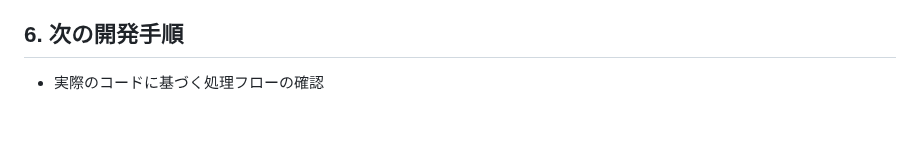
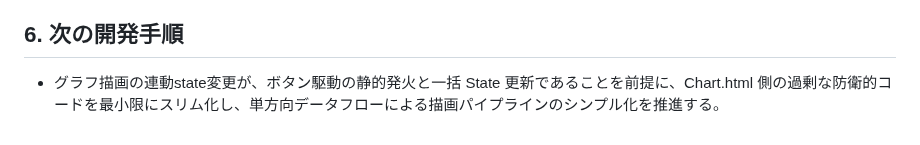
Before and after one commit to rei-watanabe-chiba/OBPLOT, a Markdown page: SAVEPOINT.md, the part around the change. Drawn GitHub-style.

Commit message:
SAVEPOINT.md を更新

```diff
--- a/SAVEPOINT.md
+++ b/SAVEPOINT.md
@@ -61,4 +61,4 @@ for gemini
 ※ Filter (Dataset) 確定時: `State.reset(['Tab2ST.symbol', 'Tab2ST.preview', 'Tab2ST.report'])` を実行し、後続フェーズを初期化。
 
 ## 6. 次の開発手順
-- 実際のコードに基づく処理フローの確認
+- グラフ描画の連動state変更が、ボタン駆動の静的発火と一括 State 更新であることを前提に、Chart.html 側の過剰な防衛的コードを最小限にスリム化し、単方向データフローによる描画パイプラインのシンプル化を推進する。
```
